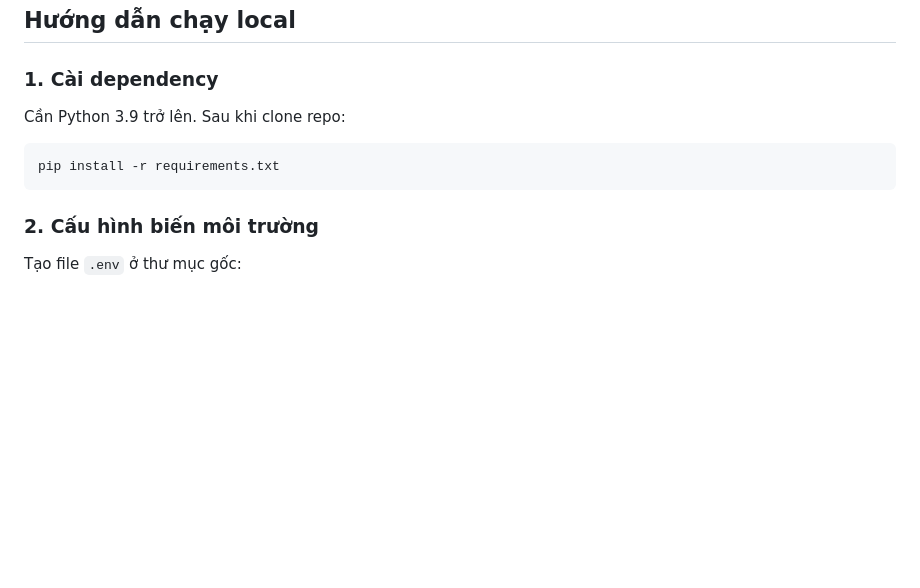
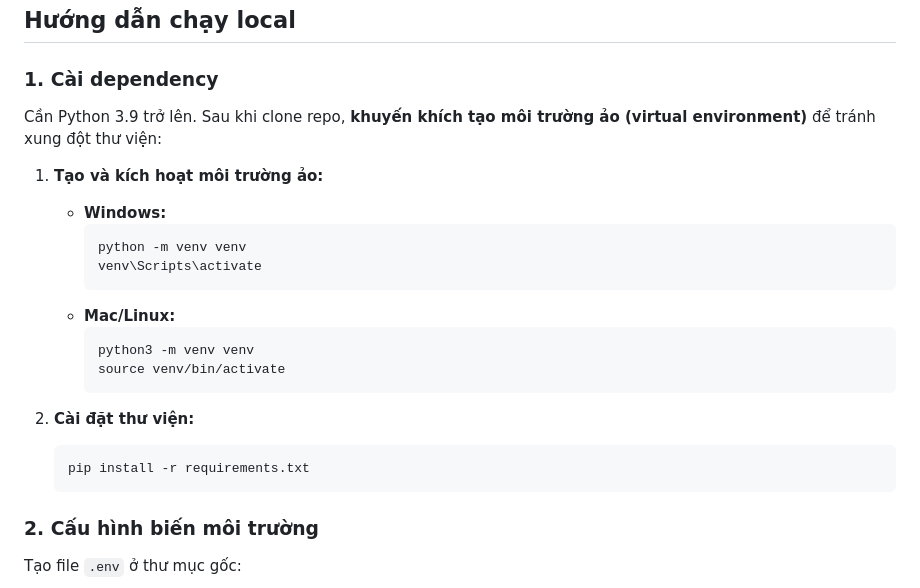
Before and after one commit to masao1112/CareerFinder, a Markdown page: README.md, the part around the change. Drawn GitHub-style; blank space fills up the shorter version.

````diff
--- a/README.md
+++ b/README.md
@@ -26,11 +26,24 @@ TechPath AI là web app full-stack giúp người dùng khám phá lộ trình n
 
 ### 1. Cài dependency
 
-Cần Python 3.9 trở lên. Sau khi clone repo:
+Cần Python 3.9 trở lên. Sau khi clone repo, **khuyến khích tạo môi trường ảo (virtual environment)** để tránh xung đột thư viện:
 
-```bash
-pip install -r requirements.txt
-```
+1. **Tạo và kích hoạt môi trường ảo:**
+   - **Windows:**
+     ```bash
+     python -m venv venv
+     venv\Scripts\activate
+     ```
+   - **Mac/Linux:**
+     ```bash
+     python3 -m venv venv
+     source venv/bin/activate
+     ```
+
+2. **Cài đặt thư viện:**
+   ```bash
+   pip install -r requirements.txt
+   ```
 
 ### 2. Cấu hình biến môi trường
 
````
